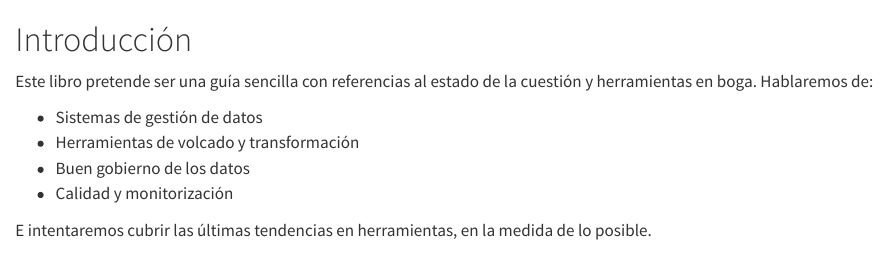
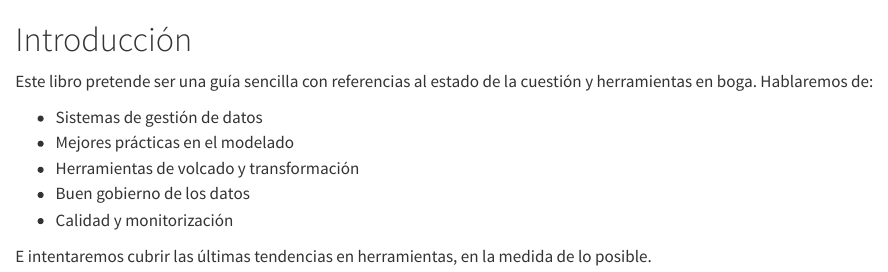
Before and after one commit to IraitzM/ingenieria-datos, a Quarto document (intro.qmd): the page in a window 1100 px wide, from its top. Rendered offline with R 4.5, knitr and Pandoc in place of Quarto, with nearby package versions.

Commit message:
INTRO modelado

```diff
--- a/intro.qmd
+++ b/intro.qmd
@@ -3,6 +3,7 @@
 Este libro pretende ser una guía sencilla con referencias al estado de la cuestión y herramientas en boga. Hablaremos de:
 
 * Sistemas de gestión de datos
+* Mejores prácticas en el modelado
 * Herramientas de volcado y transformación
 * Buen gobierno de los datos
 * Calidad y monitorización
```
